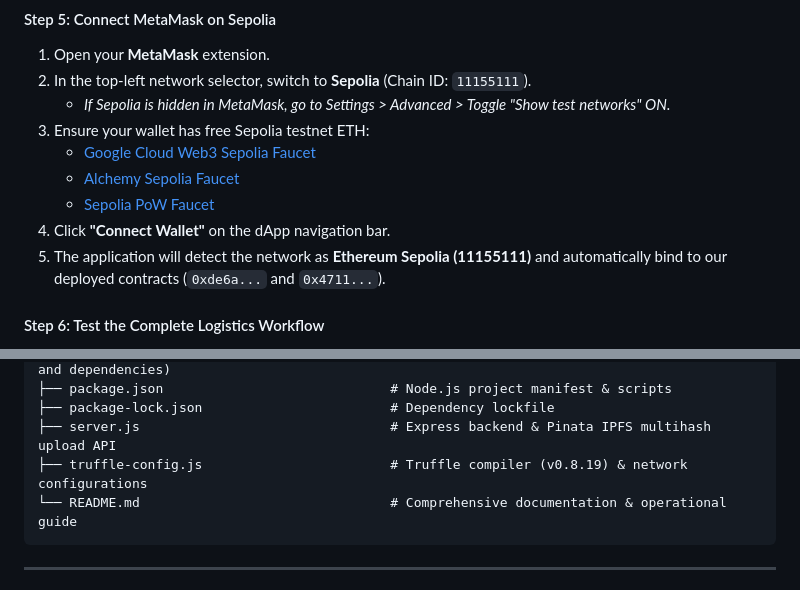
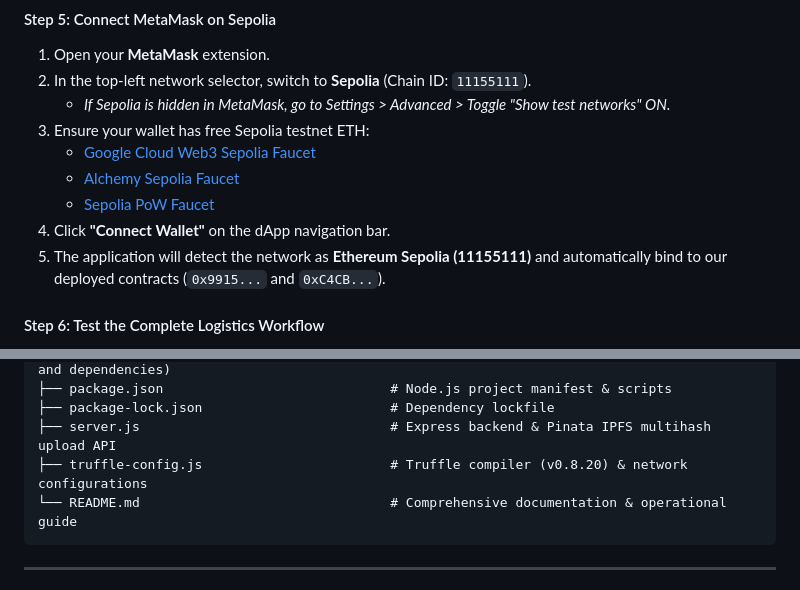
Before and after one commit to DreamingXian/logistics-dapp, a Markdown page: README.md, 2 parts joined by grey strips. GitHub-like rendering.

````diff
--- a/README.md
+++ b/README.md
@@ -160,7 +160,7 @@ http://localhost:5000
    - [Alchemy Sepolia Faucet](https://www.alchemy.com/faucets/ethereum-sepolia)
    - [Sepolia PoW Faucet](https://sepolia-faucet.pk910.de/)
 4. Click **"Connect Wallet"** on the dApp navigation bar.
-5. The application will detect the network as **Ethereum Sepolia (11155111)** and automatically bind to our deployed contracts (`0xde6a...` and `0x4711...`).
+5. The application will detect the network as **Ethereum Sepolia (11155111)** and automatically bind to our deployed contracts (`0x9915...` and `0xC4CB...`).
 
 #### Step 6: Test the Complete Logistics Workflow
 1. **Register as Shipper**: Fill in your company name, select role "Shipper", and click Register.
@@ -249,7 +249,7 @@ logistics-dapp/
 ├── package.json                             # Node.js project manifest & scripts
 ├── package-lock.json                        # Dependency lockfile
 ├── server.js                                # Express backend & Pinata IPFS multihash upload API
-├── truffle-config.js                        # Truffle compiler (v0.8.19) & network configurations
+├── truffle-config.js                        # Truffle compiler (v0.8.20) & network configurations
 └── README.md                                # Comprehensive documentation & operational guide
 ```
 
````
Also changed, not shown: other parts of README.md (+5 -4 lines).
